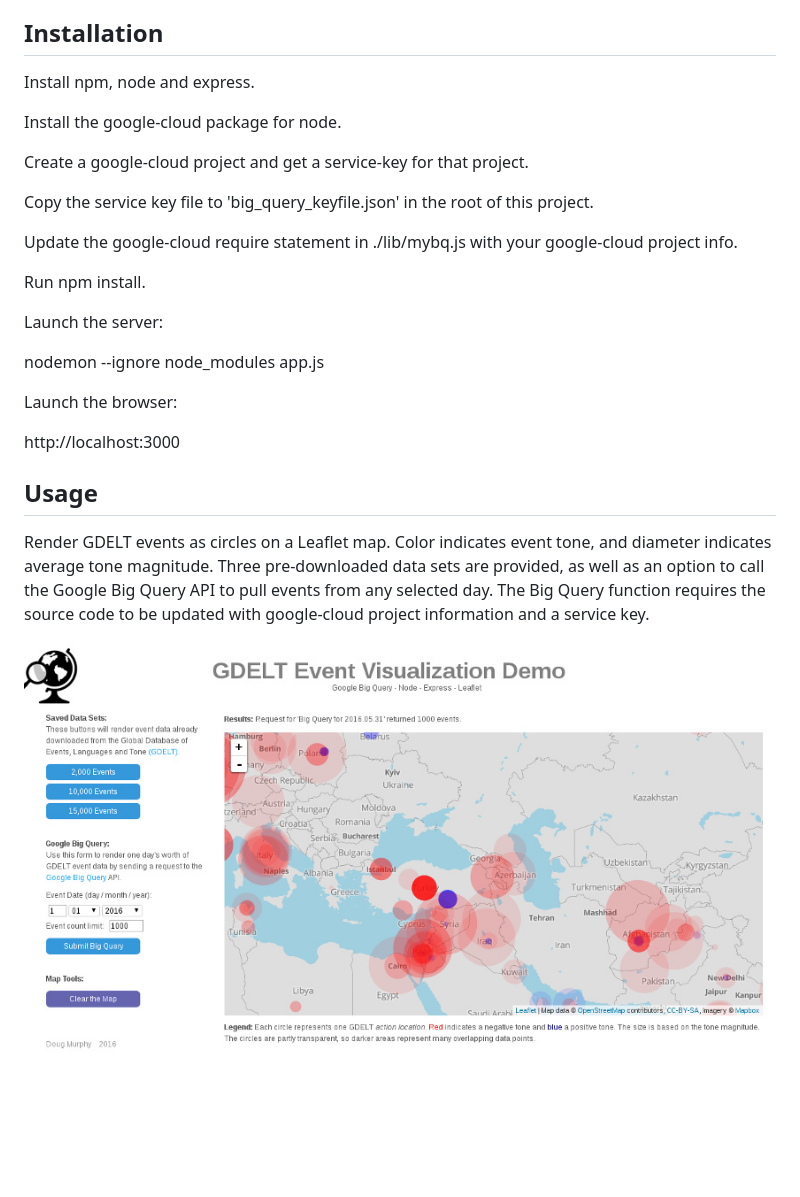
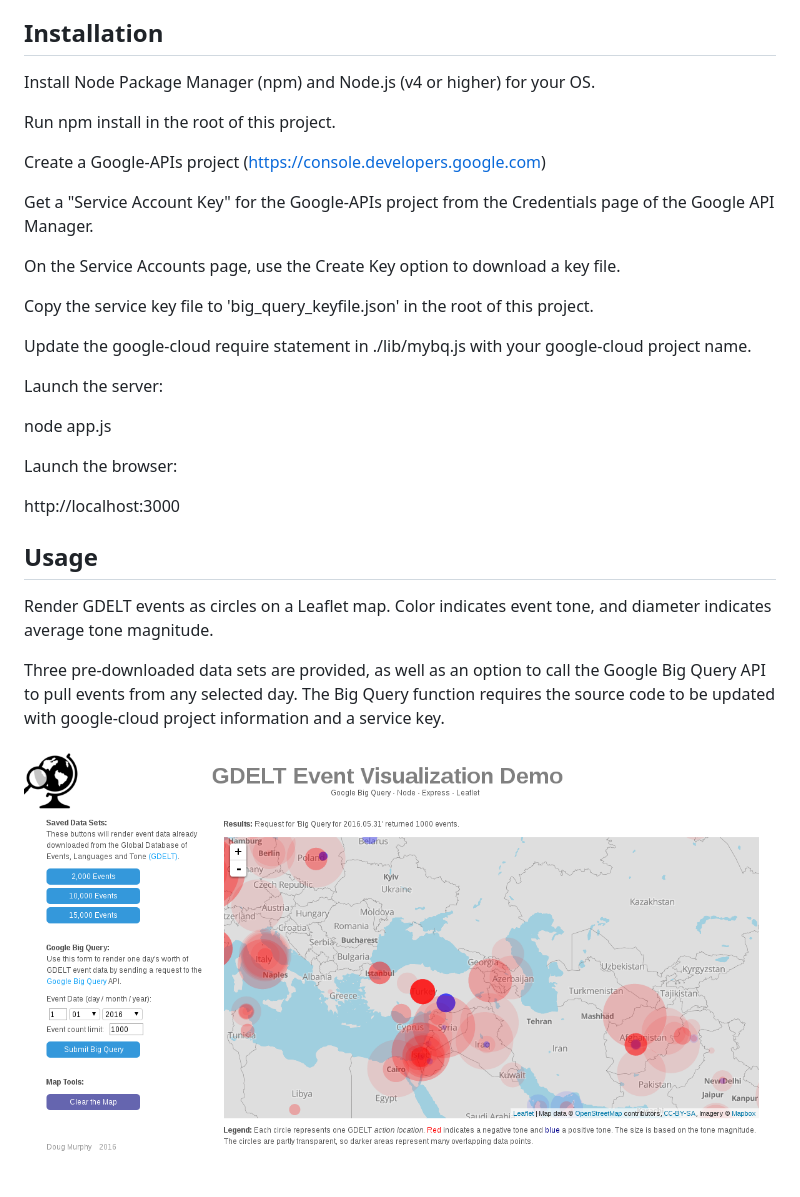
Before and after one commit to Stratigraph/bigquery-node-leaflet, a Markdown page: README.md, the part around the change. Rendered like a GitHub page; pictures changed too: gevd_screenshot.jpg (deleted), gevd_screenshot.png (added); blank space fills up the shorter version.

```diff
--- a/README.md
+++ b/README.md
@@ -4,21 +4,24 @@ A Node application for rendering GDELT event data on a Leaflet map using the Goo
 
 ## Installation
 
-Install npm, node and express.
+Install Node Package Manager (npm) and Node.js (v4 or higher) for your OS.
 
-Install the google-cloud package for node.
+Run npm install in the root of this project.
 
-Create a google-cloud project and get a service-key for that project.
+Create a Google-APIs project (https://console.developers.google.com)
+
+Get a "Service Account Key" for the Google-APIs project from the Credentials page of the Google API Manager.
+
+On the Service Accounts page, use the Create Key option to download a key file.
 
 Copy the service key file to 'big_query_keyfile.json' in the root of this project.
 
-Update the google-cloud require statement in ./lib/mybq.js with your google-cloud project info.
+Update the google-cloud require statement in ./lib/mybq.js with your google-cloud project name.
 
-Run npm install.
 
 Launch the server:
 
-nodemon --ignore node_modules app.js
+node app.js
 
 Launch the browser:
 
@@ -27,6 +30,7 @@ http://localhost:3000
 ## Usage
 
 Render GDELT events as circles on a Leaflet map.  Color indicates event tone, and diameter indicates average tone magnitude.
+
 Three pre-downloaded data sets are provided, as well as an option to call the Google Big Query API to pull events from any selected day. The Big Query function requires the source code to be updated with google-cloud project information and a service key.
 
-![Application screen shot.](./gevd_screenshot.jpg?raw=true)
+![Application screen shot.](./gevd_screenshot.png?raw=true)
```
Also changed, not shown: 3 other files.
